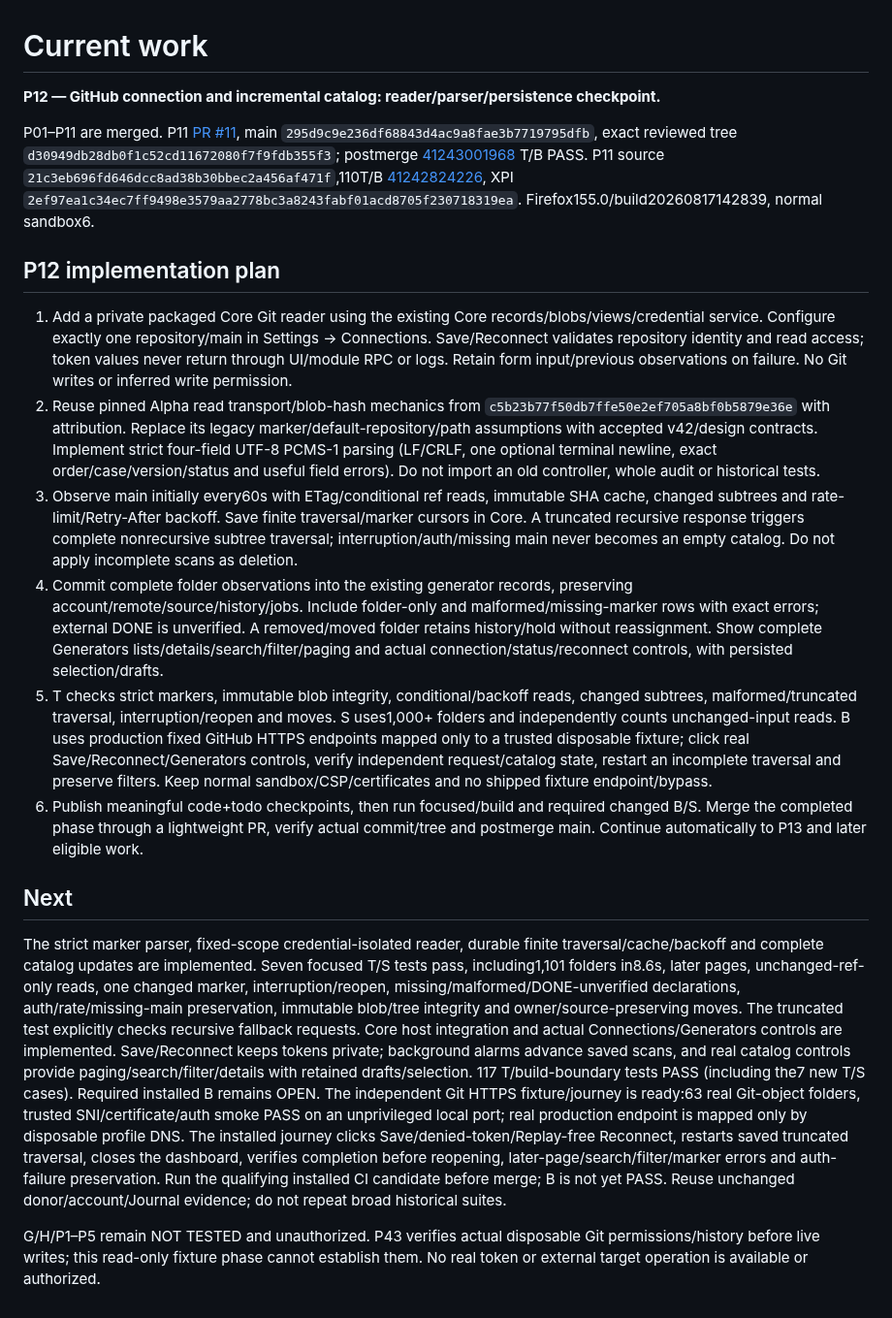
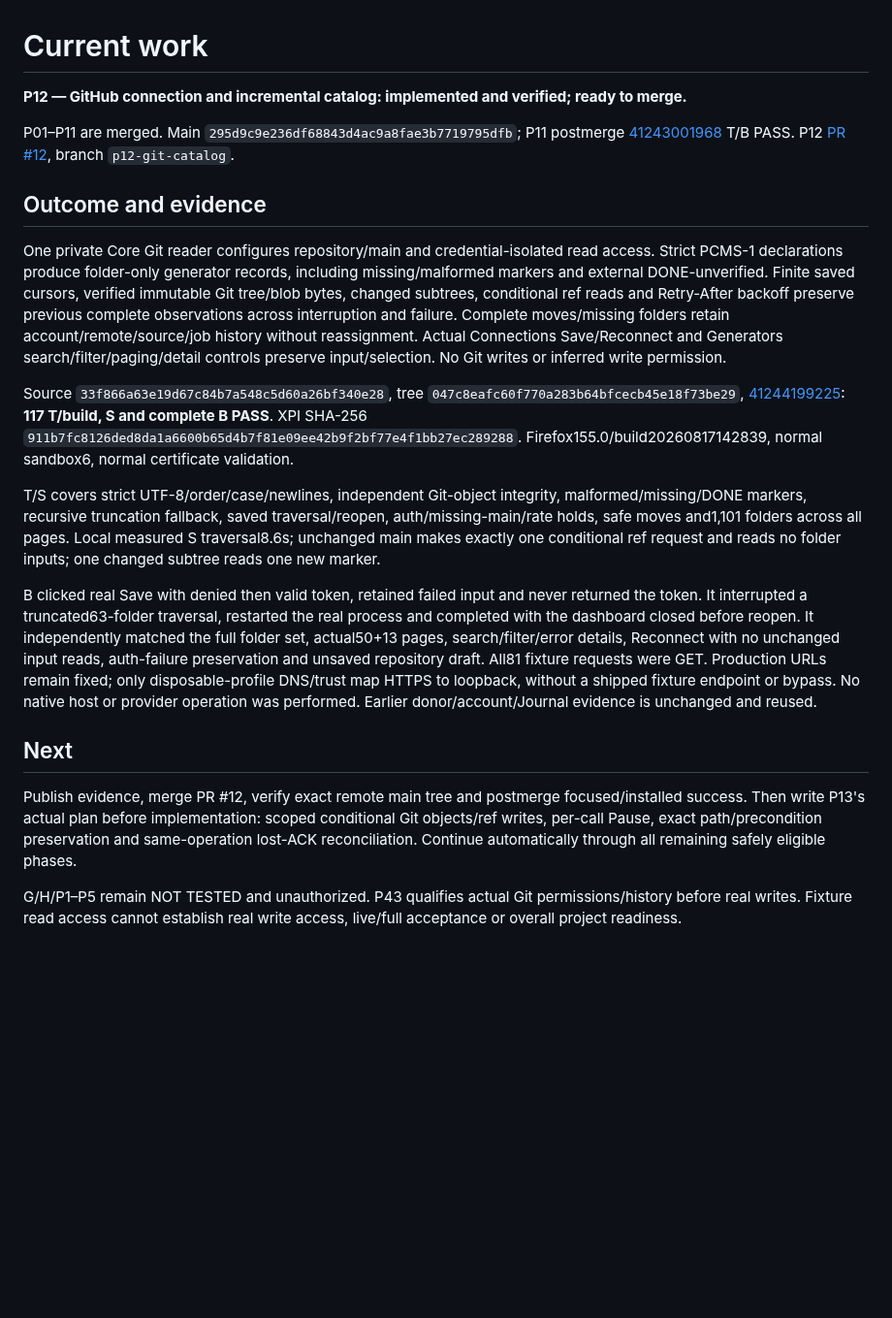
Before and after one commit to Neb963/PCMS, a Markdown page: todo.md, the part around the change. Shown at 97% size. Drawn GitHub-style; blank space fills up the shorter version.

Commit message:
docs(P12): record verified 117 focused, synthetic and installed catalog evidence

```diff
--- a/todo.md
+++ b/todo.md
@@ -1,20 +1,21 @@
 # Current work
 
-**P12 — GitHub connection and incremental catalog: reader/parser/persistence checkpoint.**
+**P12 — GitHub connection and incremental catalog: implemented and verified; ready to merge.**
 
-P01–P11 are merged. P11 [PR #11](https://github.com/Neb963/PCMS/pull/11), main `295d9c9e236df68843d4ac9a8fae3b7719795dfb`, exact reviewed tree `d30949db28db0f1c52cd11672080f7f9fdb355f3`; postmerge [41243001968](https://github.com/Neb963/PCMS/actions/runs/41243001968) T/B PASS. P11 source `21c3eb696fd646dcc8ad38b30bbec2a456af471f`,110T/B [41242824226](https://github.com/Neb963/PCMS/actions/runs/41242824226), XPI `2ef97ea1c34ec7ff9498e3579aa2778bc3a8243fabf01acd8705f230718319ea`. Firefox155.0/build20260817142839, normal sandbox6.
+P01–P11 are merged. Main `295d9c9e236df68843d4ac9a8fae3b7719795dfb`; P11 postmerge [41243001968](https://github.com/Neb963/PCMS/actions/runs/41243001968) T/B PASS. P12 [PR #12](https://github.com/Neb963/PCMS/pull/12), branch `p12-git-catalog`.
 
-## P12 implementation plan
+## Outcome and evidence
 
-1. Add a private packaged Core Git reader using the existing Core records/blobs/views/credential service. Configure exactly one repository/main in Settings → Connections. Save/Reconnect validates repository identity and read access; token values never return through UI/module RPC or logs. Retain form input/previous observations on failure. No Git writes or inferred write permission.
-2. Reuse pinned Alpha read transport/blob-hash mechanics from `c5b23b77f50db7ffe50e2ef705a8bf0b5879e36e` with attribution. Replace its legacy marker/default-repository/path assumptions with accepted v42/design contracts. Implement strict four-field UTF-8 PCMS-1 parsing (LF/CRLF, one optional terminal newline, exact order/case/version/status and useful field errors). Do not import an old controller, whole audit or historical tests.
-3. Observe main initially every60s with ETag/conditional ref reads, immutable SHA cache, changed subtrees and rate-limit/Retry-After backoff. Save finite traversal/marker cursors in Core. A truncated recursive response triggers complete nonrecursive subtree traversal; interruption/auth/missing main never becomes an empty catalog. Do not apply incomplete scans as deletion.
-4. Commit complete folder observations into the existing generator records, preserving account/remote/source/history/jobs. Include folder-only and malformed/missing-marker rows with exact errors; external DONE is unverified. A removed/moved folder retains history/hold without reassignment. Show complete Generators lists/details/search/filter/paging and actual connection/status/reconnect controls, with persisted selection/drafts.
-5. T checks strict markers, immutable blob integrity, conditional/backoff reads, changed subtrees, malformed/truncated traversal, interruption/reopen and moves. S uses1,000+ folders and independently counts unchanged-input reads. B uses production fixed GitHub HTTPS endpoints mapped only to a trusted disposable fixture; click real Save/Reconnect/Generators controls, verify independent request/catalog state, restart an incomplete traversal and preserve filters. Keep normal sandbox/CSP/certificates and no shipped fixture endpoint/bypass.
-6. Publish meaningful code+todo checkpoints, then run focused/build and required changed B/S. Merge the completed phase through a lightweight PR, verify actual commit/tree and postmerge main. Continue automatically to P13 and later eligible work.
+One private Core Git reader configures repository/main and credential-isolated read access. Strict PCMS-1 declarations produce folder-only generator records, including missing/malformed markers and external DONE-unverified. Finite saved cursors, verified immutable Git tree/blob bytes, changed subtrees, conditional ref reads and Retry-After backoff preserve previous complete observations across interruption and failure. Complete moves/missing folders retain account/remote/source/job history without reassignment. Actual Connections Save/Reconnect and Generators search/filter/paging/detail controls preserve input/selection. No Git writes or inferred write permission.
+
+Source `33f866a63e19d67c84b7a548c5d60a26bf340e28`, tree `047c8eafc60f770a283b64bfcecb45e18f73be29`, [41244199225](https://github.com/Neb963/PCMS/actions/runs/41244199225): **117 T/build, S and complete B PASS**. XPI SHA-256 `911b7fc8126ded8da1a6600b65d4b7f81e09ee42b9f2bf77e4f1bb27ec289288`. Firefox155.0/build20260817142839, normal sandbox6, normal certificate validation.
+
+T/S covers strict UTF-8/order/case/newlines, independent Git-object integrity, malformed/missing/DONE markers, recursive truncation fallback, saved traversal/reopen, auth/missing-main/rate holds, safe moves and1,101 folders across all pages. Local measured S traversal8.6s; unchanged main makes exactly one conditional ref request and reads no folder inputs; one changed subtree reads one new marker.
+
+B clicked real Save with denied then valid token, retained failed input and never returned the token. It interrupted a truncated63-folder traversal, restarted the real process and completed with the dashboard closed before reopen. It independently matched the full folder set, actual50+13 pages, search/filter/error details, Reconnect with no unchanged input reads, auth-failure preservation and unsaved repository draft. All81 fixture requests were GET. Production URLs remain fixed; only disposable-profile DNS/trust map HTTPS to loopback, without a shipped fixture endpoint or bypass. No native host or provider operation was performed. Earlier donor/account/Journal evidence is unchanged and reused.
 
 ## Next
 
-The strict marker parser, fixed-scope credential-isolated reader, durable finite traversal/cache/backoff and complete catalog updates are implemented. Seven focused T/S tests pass, including1,101 folders in8.6s, later pages, unchanged-ref-only reads, one changed marker, interruption/reopen, missing/malformed/DONE-unverified declarations, auth/rate/missing-main preservation, immutable blob/tree integrity and owner/source-preserving moves. The truncated test explicitly checks recursive fallback requests. Core host integration and actual Connections/Generators controls are implemented. Save/Reconnect keeps tokens private; background alarms advance saved scans, and real catalog controls provide paging/search/filter/details with retained drafts/selection. 117 T/build-boundary tests PASS (including the7 new T/S cases). Required installed B remains OPEN. The independent Git HTTPS fixture/journey is ready:63 real Git-object folders, trusted SNI/certificate/auth smoke PASS on an unprivileged local port; real production endpoint is mapped only by disposable profile DNS. The installed journey clicks Save/denied-token/Replay-free Reconnect, restarts saved truncated traversal, closes the dashboard, verifies completion before reopening, later-page/search/filter/marker errors and auth-failure preservation. Run the qualifying installed CI candidate before merge; B is not yet PASS. Reuse unchanged donor/account/Journal evidence; do not repeat broad historical suites.
+Publish evidence, merge PR #12, verify exact remote main tree and postmerge focused/installed success. Then write P13's actual plan before implementation: scoped conditional Git objects/ref writes, per-call Pause, exact path/precondition preservation and same-operation lost-ACK reconciliation. Continue automatically through all remaining safely eligible phases.
 
-G/H/P1–P5 remain NOT TESTED and unauthorized. P43 verifies actual disposable Git permissions/history before live writes; this read-only fixture phase cannot establish them. No real token or external target operation is available or authorized.
+G/H/P1–P5 remain NOT TESTED and unauthorized. P43 qualifies actual Git permissions/history before real writes. Fixture read access cannot establish real write access, live/full acceptance or overall project readiness.
```
Also changed, not shown: learned.md (+2 -0 lines), memory.md (+1 -1 lines).
